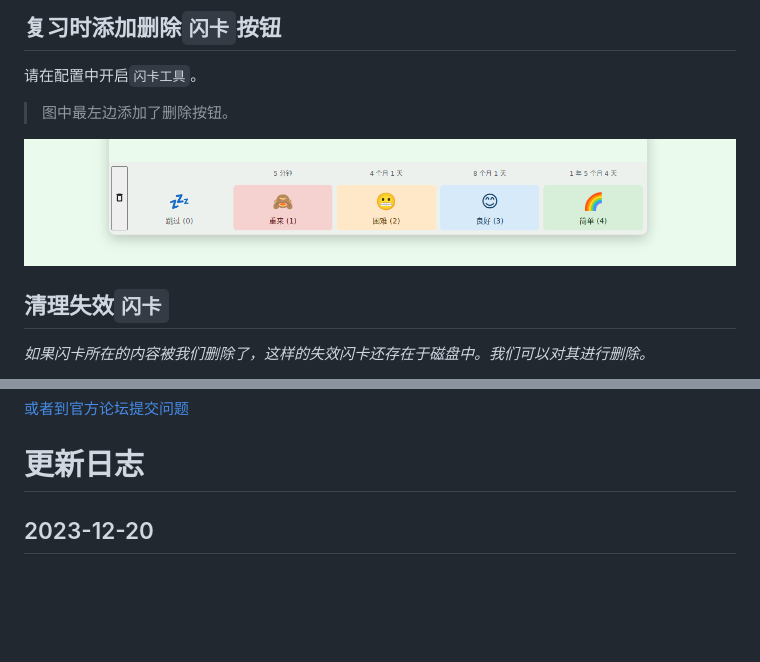
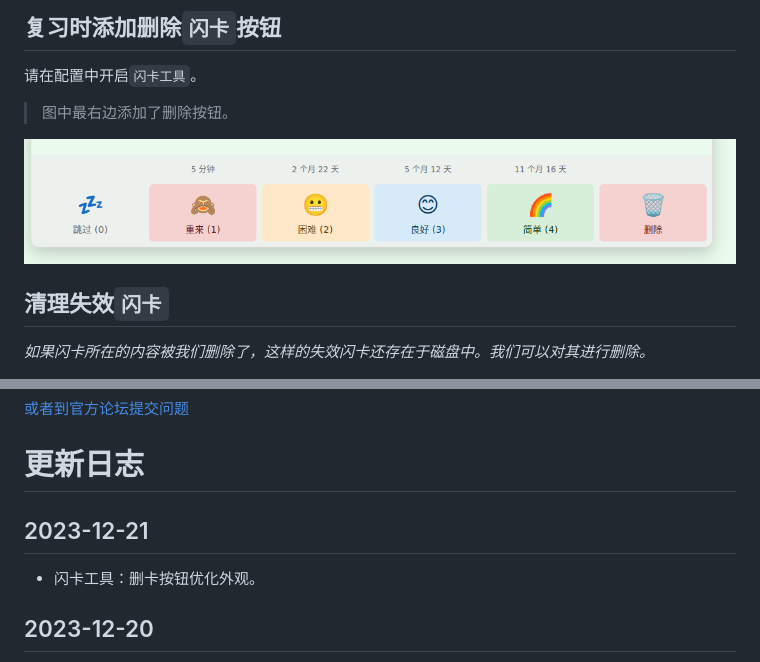
Before and after one commit to IAliceBobI/sy-tomato-plugin, a Markdown page: README_zh_CN.md, 2 parts joined by grey strips. Rendered like a GitHub page; pictures changed too: assets/delCard1.png (added); blank space fills up the shorter version.

Commit message:
auto

```diff
--- a/README_zh_CN.md
+++ b/README_zh_CN.md
@@ -124,9 +124,9 @@
 
 请在配置中开启`闪卡工具`。
 
-> 图中最左边添加了删除按钮。
+> 图中最右边添加了删除按钮。
 
-![Alt text](assets/delCard.png)
+![Alt text](assets/delCard1.png)
 
 ## 清理失效`闪卡`
 
@@ -265,6 +265,10 @@ aacc3
 [或者到官方论坛提交问题](https://ld246.com/tag/siyuan)
 
 # 更新日志
+
+## 2023-12-21
+
+* 闪卡工具：删卡按钮优化外观。
 
 ## 2023-12-20
 
```
Also changed, not shown: 1 other file.
